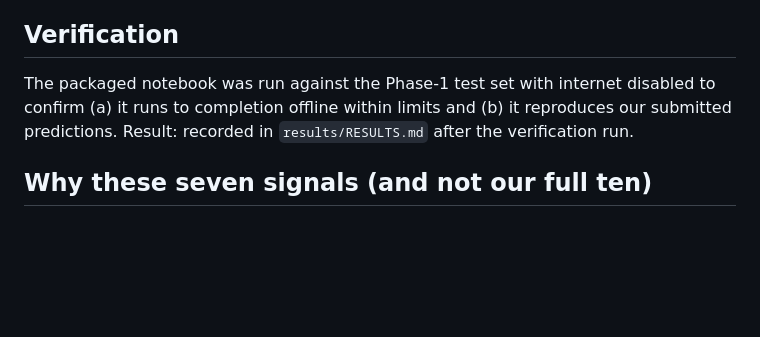
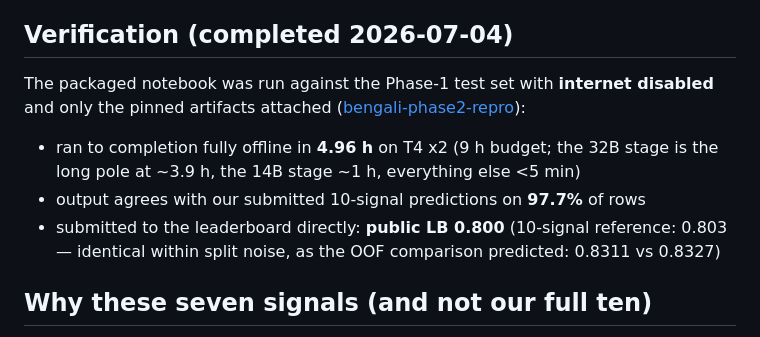
Before and after one commit to AnindyaMaster42001/DU_RDANTO_Olikbochon_Onsite_Submission, a Markdown page: Phase_2/README.md, the part around the change. GitHub-like rendering; blank space fills up the shorter version.

Commit message:
Phase-2 package verified: fully offline run, 4.96h on T4x2, LB 0.800
Co-Authored-By: Claude Fable 5 <noreply@anthropic.com>

```diff
--- a/Phase_2/README.md
+++ b/Phase_2/README.md
@@ -71,12 +71,18 @@ rows, then writes `submission.csv` (`id,label`; 0 = hallucinated,
 1 = faithful). Measured runtime on T4 x2 for 2,516 rows: see verification
 below; the 9 h budget holds with ample margin.
 
-## Verification
+## Verification (completed 2026-07-04)
 
-The packaged notebook was run against the Phase-1 test set with internet
-disabled to confirm (a) it runs to completion offline within limits and (b)
-it reproduces our submitted predictions. Result: recorded in
-`results/RESULTS.md` after the verification run.
+The packaged notebook was run against the Phase-1 test set with **internet
+disabled** and only the pinned artifacts attached
+([bengali-phase2-repro](https://www.kaggle.com/code/anindyakundu42001/bengali-phase2-repro)):
+
+- ran to completion fully offline in **4.96 h** on T4 x2 (9 h budget; the 32B
+  stage is the long pole at ~3.9 h, the 14B stage ~1 h, everything else <5 min)
+- output agrees with our submitted 10-signal predictions on **97.7%** of rows
+- submitted to the leaderboard directly: **public LB 0.800** (10-signal
+  reference: 0.803 — identical within split noise, as the OOF comparison
+  predicted: 0.8311 vs 0.8327)
 
 ## Why these seven signals (and not our full ten)
 
```
Also changed, not shown: Approach_1/results/RESULTS.md (+15 -0 lines).
